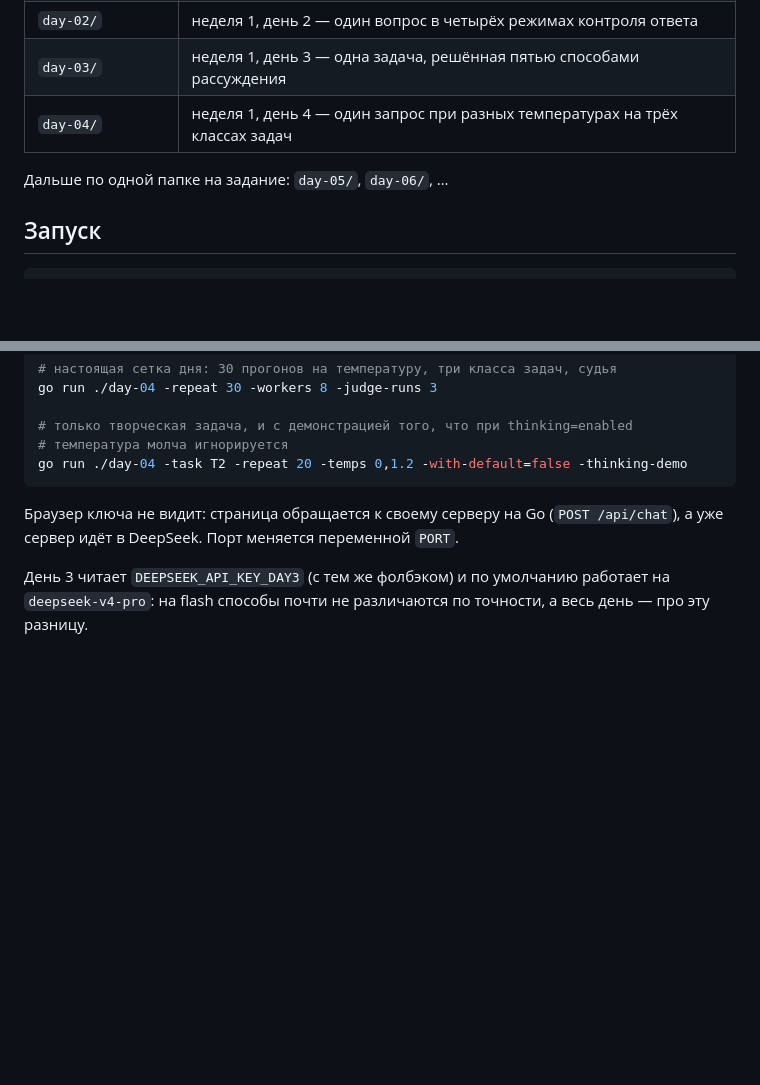
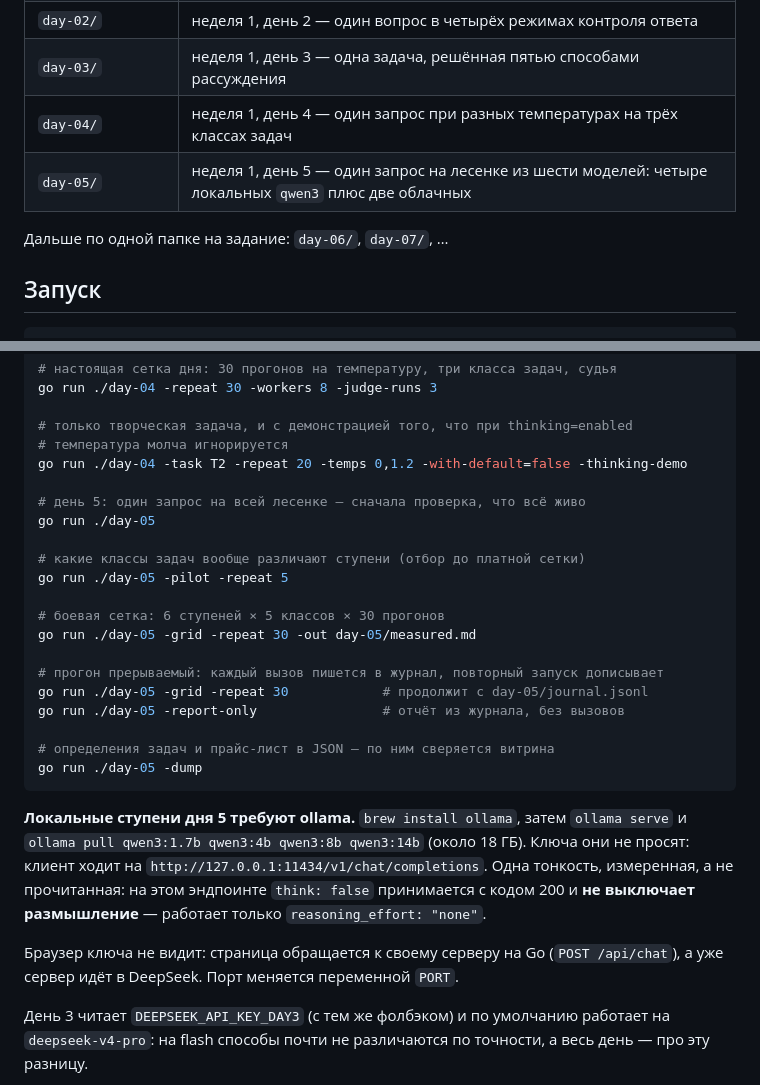
Before and after one commit to mikeplotnikov/ai-advent-challenge-9, a Markdown page: README.md, 2 parts joined by grey strips. Rendered like a GitHub page; blank space fills up the shorter version.

Commit message:
Document day 5 in the README, ollama setup included
Co-Authored-By: Claude Opus 5 <noreply@anthropic.com>

````diff
--- a/README.md
+++ b/README.md
@@ -19,8 +19,9 @@
 | `day-02/` | неделя 1, день 2 — один вопрос в четырёх режимах контроля ответа |
 | `day-03/` | неделя 1, день 3 — одна задача, решённая пятью способами рассуждения |
 | `day-04/` | неделя 1, день 4 — один запрос при разных температурах на трёх классах задач |
+| `day-05/` | неделя 1, день 5 — один запрос на лесенке из шести моделей: четыре локальных `qwen3` плюс две облачных |
 
-Дальше по одной папке на задание: `day-05/`, `day-06/`, …
+Дальше по одной папке на задание: `day-06/`, `day-07/`, …
 
 ## Запуск
 
@@ -61,7 +62,29 @@ go run ./day-04 -repeat 30 -workers 8 -judge-runs 3
 # только творческая задача, и с демонстрацией того, что при thinking=enabled
 # температура молча игнорируется
 go run ./day-04 -task T2 -repeat 20 -temps 0,1.2 -with-default=false -thinking-demo
+
+# день 5: один запрос на всей лесенке — сначала проверка, что всё живо
+go run ./day-05
+
+# какие классы задач вообще различают ступени (отбор до платной сетки)
+go run ./day-05 -pilot -repeat 5
+
+# боевая сетка: 6 ступеней × 5 классов × 30 прогонов
+go run ./day-05 -grid -repeat 30 -out day-05/measured.md
+
+# прогон прерываемый: каждый вызов пишется в журнал, повторный запуск дописывает
+go run ./day-05 -grid -repeat 30            # продолжит с day-05/journal.jsonl
+go run ./day-05 -report-only                # отчёт из журнала, без вызовов
+
+# определения задач и прайс-лист в JSON — по ним сверяется витрина
+go run ./day-05 -dump
 ```
+
+**Локальные ступени дня 5 требуют ollama.** `brew install ollama`, затем `ollama serve`
+и `ollama pull qwen3:1.7b qwen3:4b qwen3:8b qwen3:14b` (около 18 ГБ). Ключа они не
+просят: клиент ходит на `http://127.0.0.1:11434/v1/chat/completions`. Одна тонкость,
+измеренная, а не прочитанная: на этом эндпоинте `think: false` принимается с кодом 200
+и **не выключает размышление** — работает только `reasoning_effort: "none"`.
 
 Браузер ключа не видит: страница обращается к своему серверу на Go (`POST /api/chat`),
 а уже сервер идёт в DeepSeek. Порт меняется переменной `PORT`.
````
